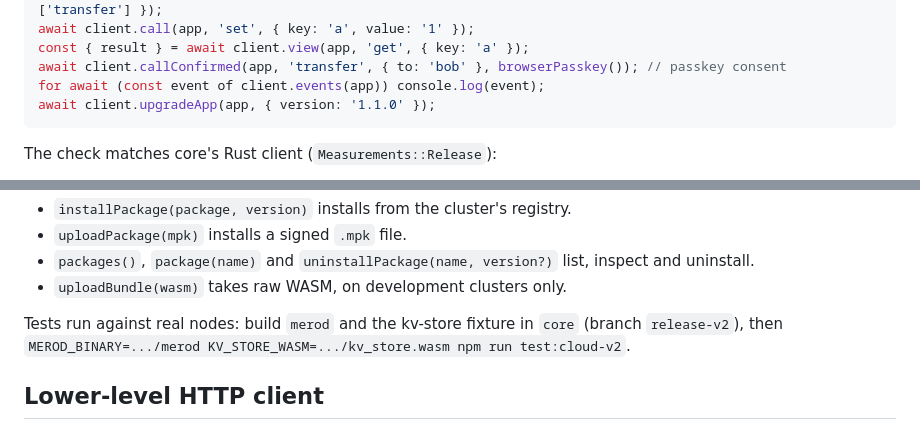
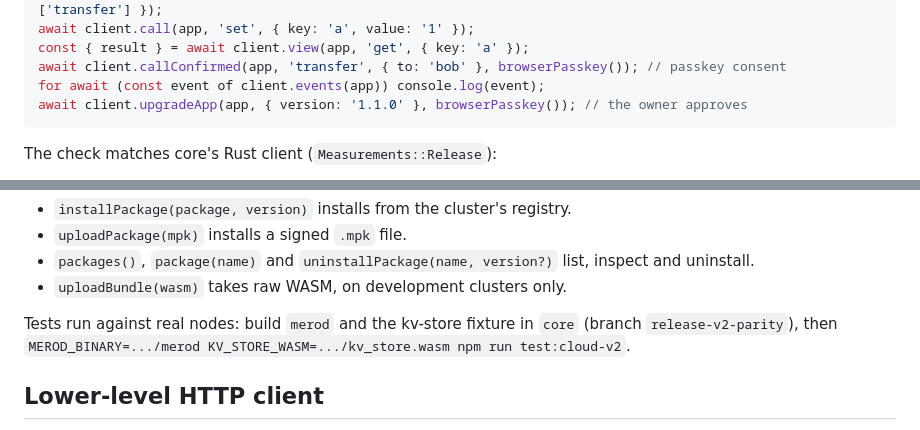
Before and after one commit to calimero-network/mero-js, a Markdown page: README.md, 2 parts joined by grey strips. GitHub-like rendering.

Commit message:
docs: upgradeApp's example passes the owner's passkey
Co-Authored-By: Claude Opus 5.5 <noreply@anthropic.com>
Claude-Session: https://claude.ai/code/session_01RYxobRQaXBRFPdkTkQmgj8

````diff
--- a/README.md
+++ b/README.md
@@ -164,7 +164,7 @@ await client.call(app, 'set', { key: 'a', value: '1' });
 const { result } = await client.view(app, 'get', { key: 'a' });
 await client.callConfirmed(app, 'transfer', { to: 'bob' }, browserPasskey()); // passkey consent
 for await (const event of client.events(app)) console.log(event);
-await client.upgradeApp(app, { version: '1.1.0' });
+await client.upgradeApp(app, { version: '1.1.0' }, browserPasskey()); // the owner approves
 ```
 
 The check matches core's Rust client (`Measurements::Release`):
@@ -186,7 +186,7 @@ Packages:
 - `uploadBundle(wasm)` takes raw WASM, on development clusters only.
 
 Tests run against real nodes: build `merod` and the kv-store fixture in `core`
-(branch `release-v2`), then
+(branch `release-v2-parity`), then
 `MEROD_BINARY=.../merod KV_STORE_WASM=.../kv_store.wasm npm run test:cloud-v2`.
 
 ## Lower-level HTTP client
````
